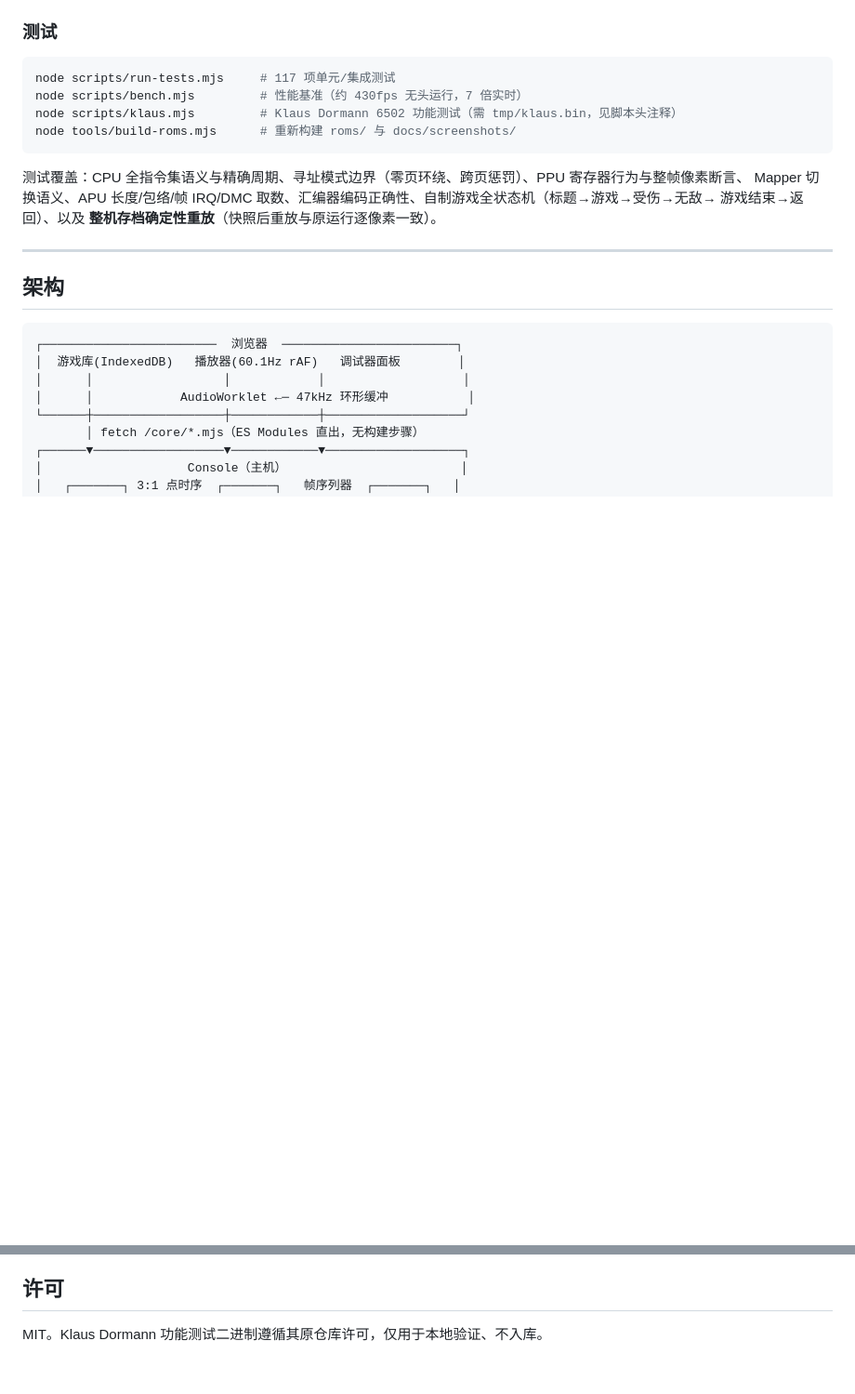
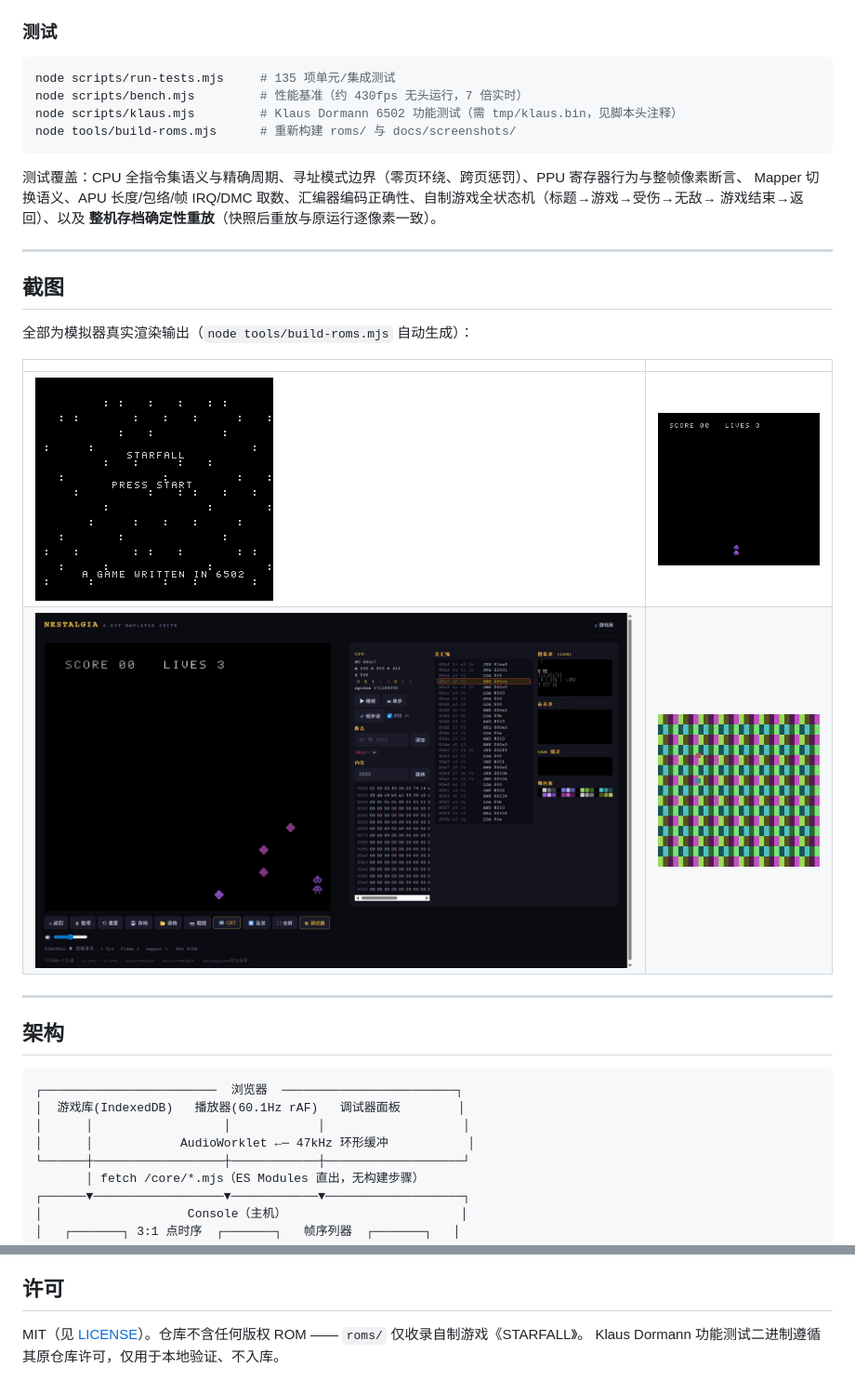
Before and after one commit to cn718-xcp/NEStalgia, a Markdown page: README.md, 2 parts joined by grey strips. Shown at 93% size. Drawn GitHub-style; blank space fills up the shorter version.

````diff
--- a/README.md
+++ b/README.md
@@ -45,7 +54,7 @@ node scripts/server.mjs
 ### 测试
 
 ```bash
-node scripts/run-tests.mjs     # 117 项单元/集成测试
+node scripts/run-tests.mjs     # 135 项单元/集成测试
 node scripts/bench.mjs         # 性能基准（约 430fps 无头运行，7 倍实时）
 node scripts/klaus.mjs         # Klaus Dormann 6502 功能测试（需 tmp/klaus.bin，见脚本头注释）
 node tools/build-roms.mjs      # 重新构建 roms/ 与 docs/screenshots/
@@ -54,6 +63,17 @@ node tools/build-roms.mjs      # 重新构建 roms/ 与 docs/screenshots/
 测试覆盖：CPU 全指令集语义与精确周期、寻址模式边界（零页环绕、跨页惩罚）、PPU 寄存器行为与整帧像素断言、
 Mapper 切换语义、APU 长度/包络/帧 IRQ/DMC 取数、汇编器编码正确性、自制游戏全状态机（标题→游戏→受伤→无敌→
 游戏结束→返回）、以及 **整机存档确定性重放**（快照后重放与原运行逐像素一致）。
+
+---
+
+## 截图
+
+全部为模拟器真实渲染输出（`node tools/build-roms.mjs` 自动生成）：
+
+| | |
+|---|---|
+| ![STARFALL 标题画面](docs/screenshots/starfall-title.png) | ![STARFALL 游戏中](docs/screenshots/starfall-play.png) |
+| ![游戏库首屏](docs/screenshots/web-first-run.png) | ![精灵测试 ROM（像素级断言用）](docs/screenshots/test-sprites.png) |
 
 ---
 
@@ -116,4 +136,5 @@ docs/        DEMO.md 演示手册 · screenshots/ 全部为真实模拟输出
 
 ## 许可
 
-MIT。Klaus Dormann 功能测试二进制遵循其原仓库许可，仅用于本地验证、不入库。
+MIT（见 [LICENSE](LICENSE)）。仓库不含任何版权 ROM —— `roms/` 仅收录自制游戏《STARFALL》。
+Klaus Dormann 功能测试二进制遵循其原仓库许可，仅用于本地验证、不入库。
````
Also changed, not shown: other parts of README.md (+20 -11 lines), README.en.md (added, +137 -0 lines).
